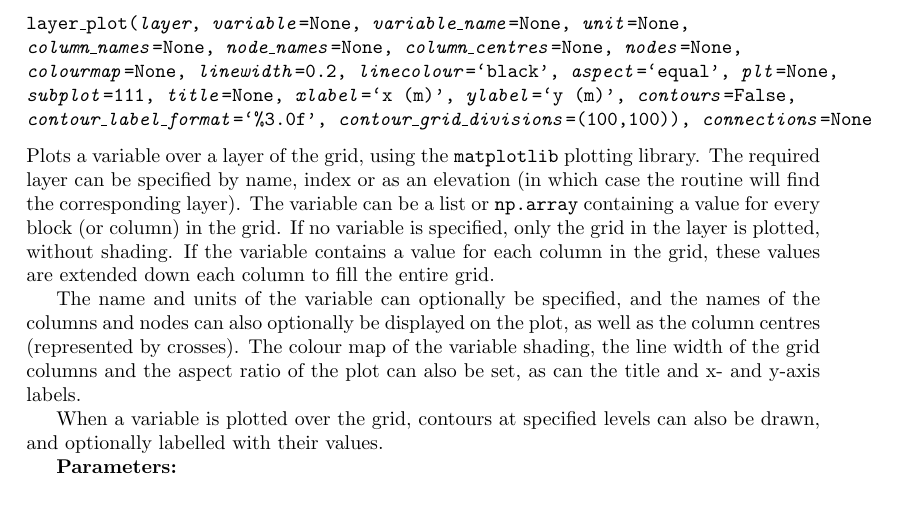
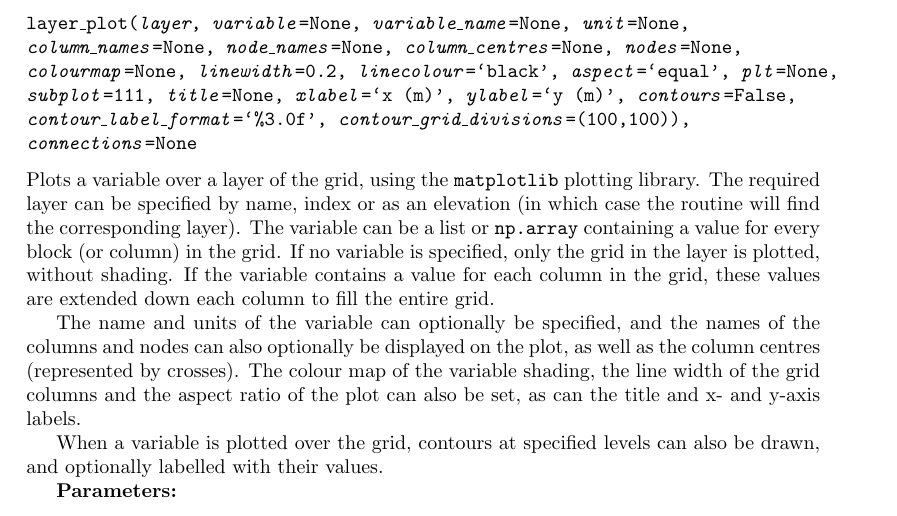
Before and after one commit to acroucher/PyTOUGH, a LaTeX thesis (doc/PyTOUGH-guide.tex, which reads doc/mulgrids.tex): part of page 21 of 82, cut so that both start at the same text. Compiled offline with pdfLaTeX; a missing bibliography style is replaced by a similar one.

Commit message:
doc/mulgrids.tex: documentation update for layer_plot() method

```diff
--- a/doc/mulgrids.tex
+++ b/doc/mulgrids.tex
@@ -408,7 +408,8 @@ Gives the name of the layer corresponding to the specified block name, according
     \emph{column\_names}=None, \emph{node\_names}=None, \emph{column\_centres}=None, \emph{nodes}=None,\\
     \emph{colourmap}=None, \emph{linewidth}=0.2, \emph{linecolour}=`black', \emph{aspect}=`equal', \emph{plt}=None,\\
     \emph{subplot}=111, \emph{title}=None, \emph{xlabel}=`x (m)', \emph{ylabel}=`y (m)', \emph{contours}=False,\\
-    \emph{contour\_label\_format}=`\%3.0f', \emph{contour\_grid\_divisions}=(100,100)), \emph{connections}=None}}
+    \emph{contour\_label\_format}=`\%3.0f', \emph{contour\_grid\_divisions}=(100,100)),\\
+    \emph{connections}=None}}
 
 Plots a variable over a layer of the grid, using the \texttt{matplotlib} plotting library.  The required layer can be specified by name, index or as an elevation (in which case the routine will find the corresponding layer).  The variable can be a list or \texttt{np.array} containing a value for every block (or column) in the grid.  If no variable is specified, only the grid in the layer is plotted, without shading.  If the variable contains a value for each column in the grid, these values are extended down each column to fill the entire grid.
 
```
